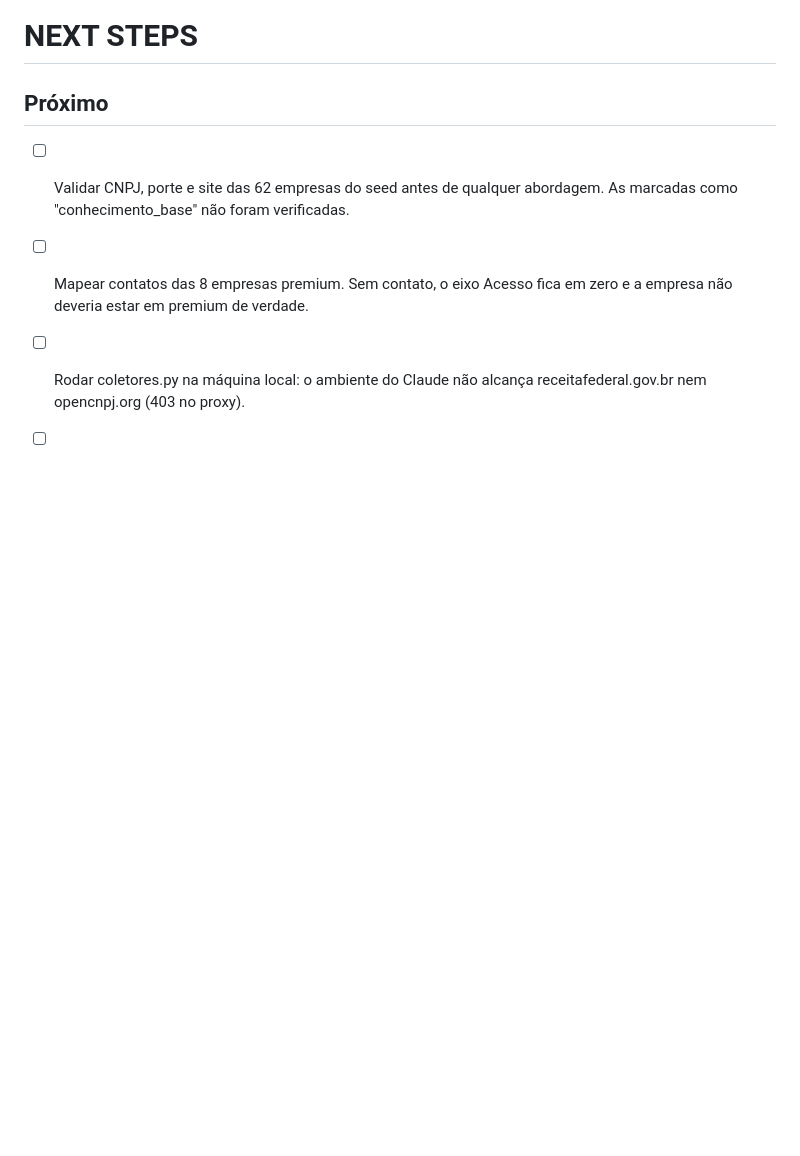
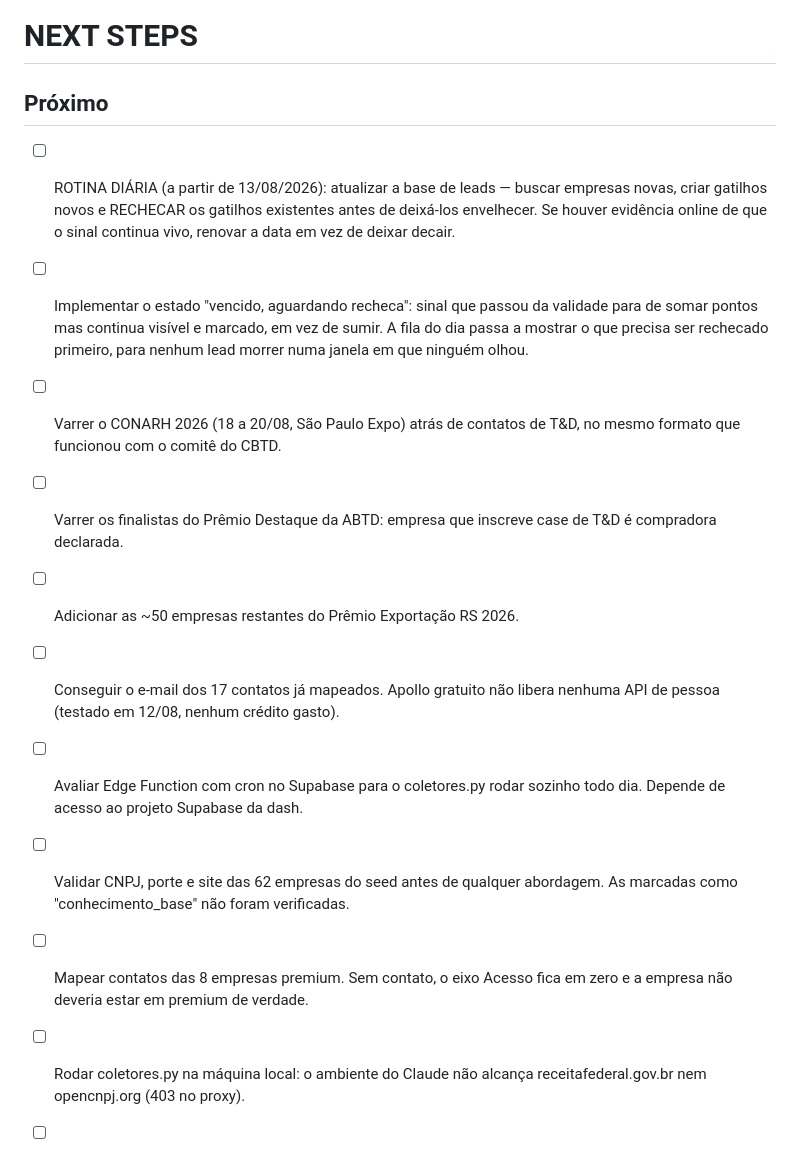
Before and after one commit to karinabupplobo/buppid, a Markdown page: NEXT_STEPS.md, the part around the change. Rendered like a GitHub page; blank space fills up the shorter version.

Commit message:
docs(projeto): registrar a rotina diaria e a recheca de gatilhos

```diff
--- a/NEXT_STEPS.md
+++ b/NEXT_STEPS.md
@@ -1,6 +1,25 @@
 # NEXT STEPS
 
 ## Próximo
+
+- [ ] ROTINA DIÁRIA (a partir de 13/08/2026): atualizar a base de leads —
+      buscar empresas novas, criar gatilhos novos e RECHECAR os gatilhos
+      existentes antes de deixá-los envelhecer. Se houver evidência online de
+      que o sinal continua vivo, renovar a data em vez de deixar decair.
+- [ ] Implementar o estado "vencido, aguardando recheca": sinal que passou da
+      validade para de somar pontos mas continua visível e marcado, em vez de
+      sumir. A fila do dia passa a mostrar o que precisa ser rechecado primeiro,
+      para nenhum lead morrer numa janela em que ninguém olhou.
+- [ ] Varrer o CONARH 2026 (18 a 20/08, São Paulo Expo) atrás de contatos de
+      T&D, no mesmo formato que funcionou com o comitê do CBTD.
+- [ ] Varrer os finalistas do Prêmio Destaque da ABTD: empresa que inscreve
+      case de T&D é compradora declarada.
+- [ ] Adicionar as ~50 empresas restantes do Prêmio Exportação RS 2026.
+- [ ] Conseguir o e-mail dos 17 contatos já mapeados. Apollo gratuito não
+      libera nenhuma API de pessoa (testado em 12/08, nenhum crédito gasto).
+- [ ] Avaliar Edge Function com cron no Supabase para o coletores.py rodar
+      sozinho todo dia. Depende de acesso ao projeto Supabase da dash.
+
 
 - [ ] Validar CNPJ, porte e site das 62 empresas do seed antes de qualquer
       abordagem. As marcadas como "conhecimento_base" não foram verificadas.
```
